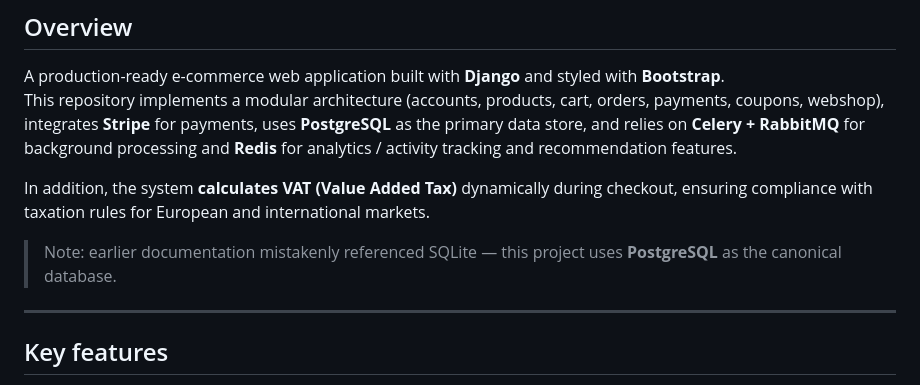
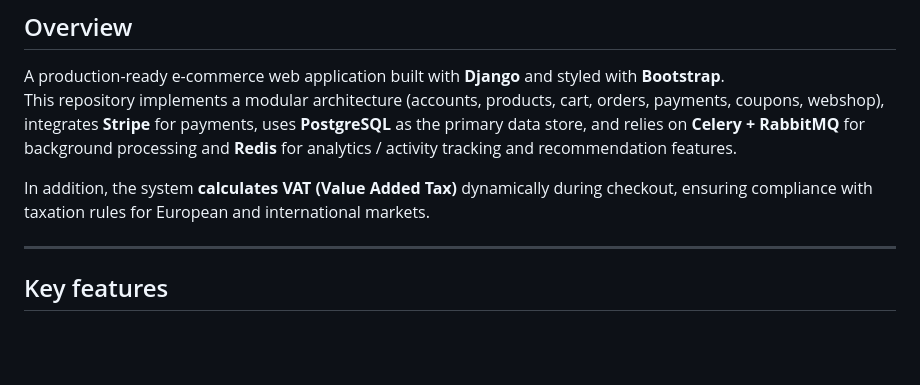
Before and after one commit to ArutyunyanA/E-Commerce-Platform, a Markdown page: README.md, the part around the change. Rendered like a GitHub page; blank space fills up the shorter version.

```diff
--- a/README.md
+++ b/README.md
@@ -6,7 +6,6 @@ This repository implements a modular architecture (accounts, products, cart, ord
 
 In addition, the system **calculates VAT (Value Added Tax)** dynamically during checkout, ensuring compliance with taxation rules for European and international markets.
 
-> Note: earlier documentation mistakenly referenced SQLite — this project uses **PostgreSQL** as the canonical database.
 
 ---
 
```
